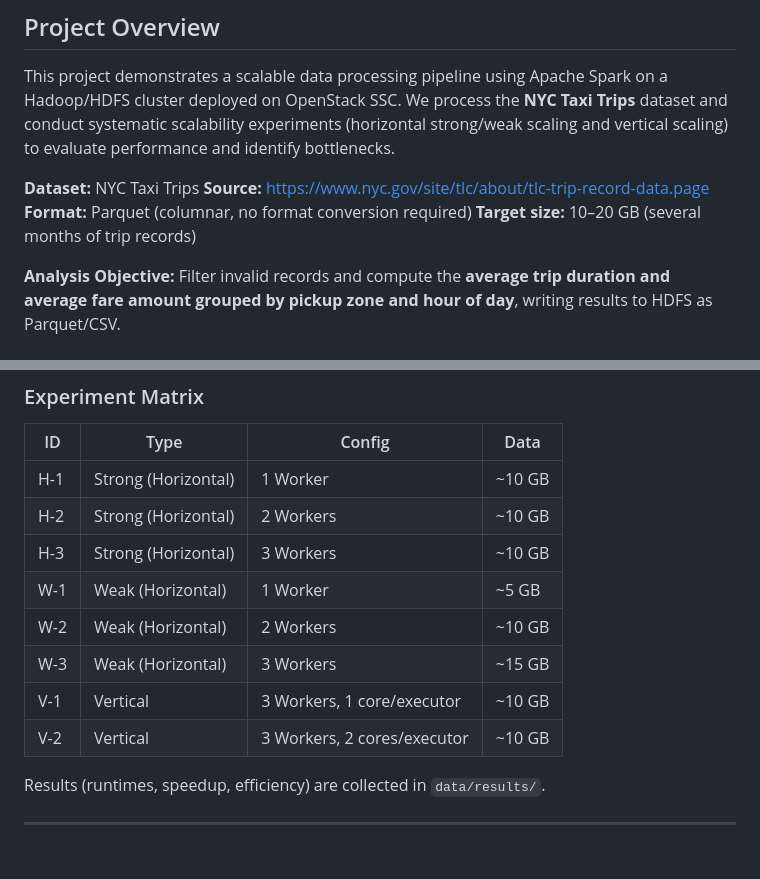
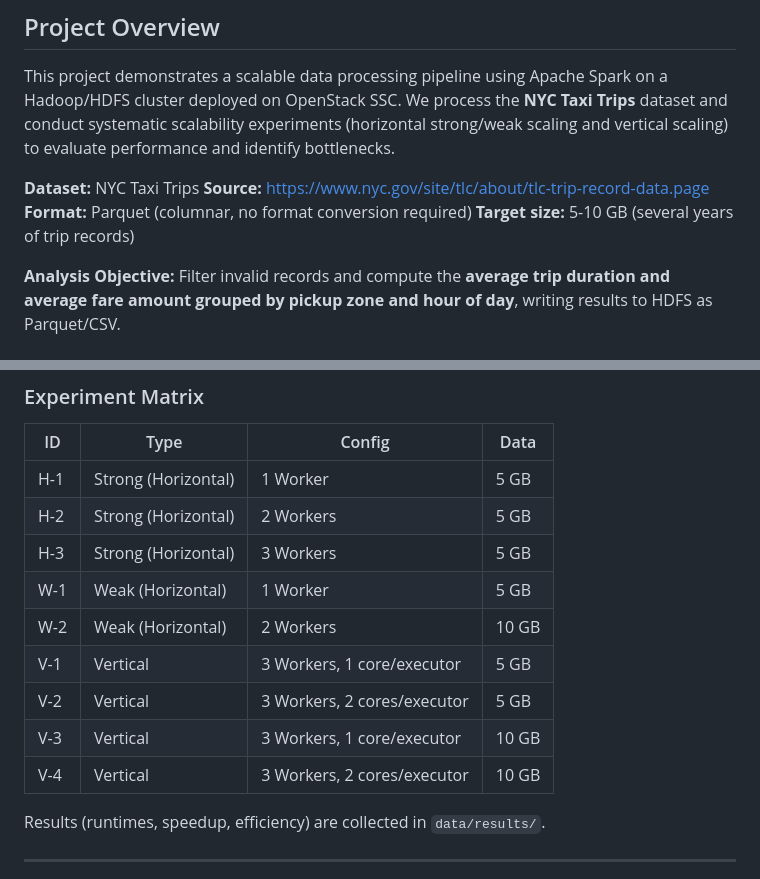
Before and after one commit to bdtiger/data-engineering-I-project, a Markdown page: README.md, 2 parts joined by grey strips. Drawn GitHub-style; blank space fills up the shorter version.

Commit message:
Updated experiment matrix in Readme.md

```diff
--- a/README.md
+++ b/README.md
@@ -27,7 +27,7 @@ This project demonstrates a scalable data processing pipeline using Apache Spark
 **Dataset:** NYC Taxi Trips
 **Source:** https://www.nyc.gov/site/tlc/about/tlc-trip-record-data.page
 **Format:** Parquet (columnar, no format conversion required)
-**Target size:** 10–20 GB (several months of trip records)
+**Target size:** 5-10 GB (several years of trip records)
 
 **Analysis Objective:**
 Filter invalid records and compute the **average trip duration and average fare amount grouped by pickup zone and hour of day**, writing results to HDFS as Parquet/CSV.
@@ -202,15 +202,15 @@ bash scripts/run_benchmark.sh
 
 | ID | Type | Config | Data |
 |----|------|--------|------|
-| H-1 | Strong (Horizontal) | 1 Worker | ~10 GB |
-| H-2 | Strong (Horizontal) | 2 Workers | ~10 GB |
-| H-3 | Strong (Horizontal) | 3 Workers | ~10 GB |
-| W-1 | Weak (Horizontal) | 1 Worker | ~5 GB |
-| W-2 | Weak (Horizontal) | 2 Workers | ~10 GB |
-| W-3 | Weak (Horizontal) | 3 Workers | ~15 GB |
-| V-1 | Vertical | 3 Workers, 1 core/executor | ~10 GB |
-| V-2 | Vertical | 3 Workers, 2 cores/executor | ~10 GB |
-
+| H-1 | Strong (Horizontal) | 1 Worker | 5 GB |
+| H-2 | Strong (Horizontal) | 2 Workers | 5 GB |
+| H-3 | Strong (Horizontal) | 3 Workers | 5 GB |
+| W-1 | Weak (Horizontal) | 1 Worker | 5 GB |
+| W-2 | Weak (Horizontal) | 2 Workers | 10 GB |
+| V-1 | Vertical | 3 Workers, 1 core/executor | 5 GB |
+| V-2 | Vertical | 3 Workers, 2 cores/executor | 5 GB |
+| V-3 | Vertical | 3 Workers, 1 core/executor | 10 GB |
+| V-4 | Vertical | 3 Workers, 2 cores/executor | 10 GB |
 Results (runtimes, speedup, efficiency) are collected in `data/results/`.
 
 ---
```
